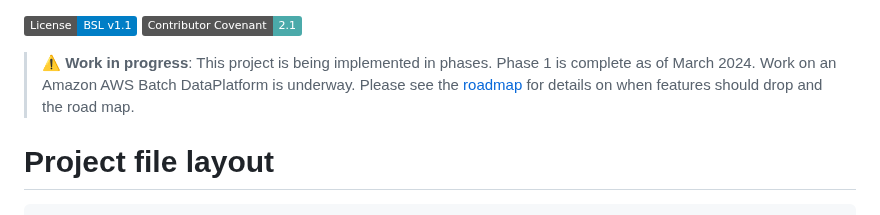
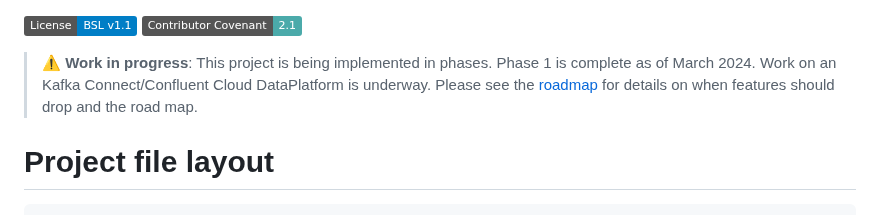
Before and after one commit to billynewport/datasurface, a Markdown page: README.md, the part around the change. Drawn GitHub-style; badges without logos.

Commit message:
Road map updates

```diff
--- a/README.md
+++ b/README.md
@@ -1,6 +1,6 @@
 [![License: BSL v1.1](https://img.shields.io/badge/License-BSL%20v1.1-blue.svg)](https://mariadb.com/bsl11/) [![Contributor Covenant](https://img.shields.io/badge/Contributor%20Covenant-2.1-4baaaa.svg)](CODE-OF-CONDUCT.md)
 
-> :warning: **Work in progress**: This project is being implemented in phases. Phase 1 is complete as of March 2024. Work on an Amazon AWS Batch DataPlatform is underway. Please see the [roadmap](ROADMAP.md) for details on when features should drop and the road map.
+> :warning: **Work in progress**: This project is being implemented in phases. Phase 1 is complete as of March 2024. Work on an Kafka Connect/Confluent Cloud DataPlatform is underway. Please see the [roadmap](ROADMAP.md) for details on when features should drop and the road map.
 
 # Project file layout
 
```
Also changed, not shown: ROADMAP.md (+3 -3 lines).
